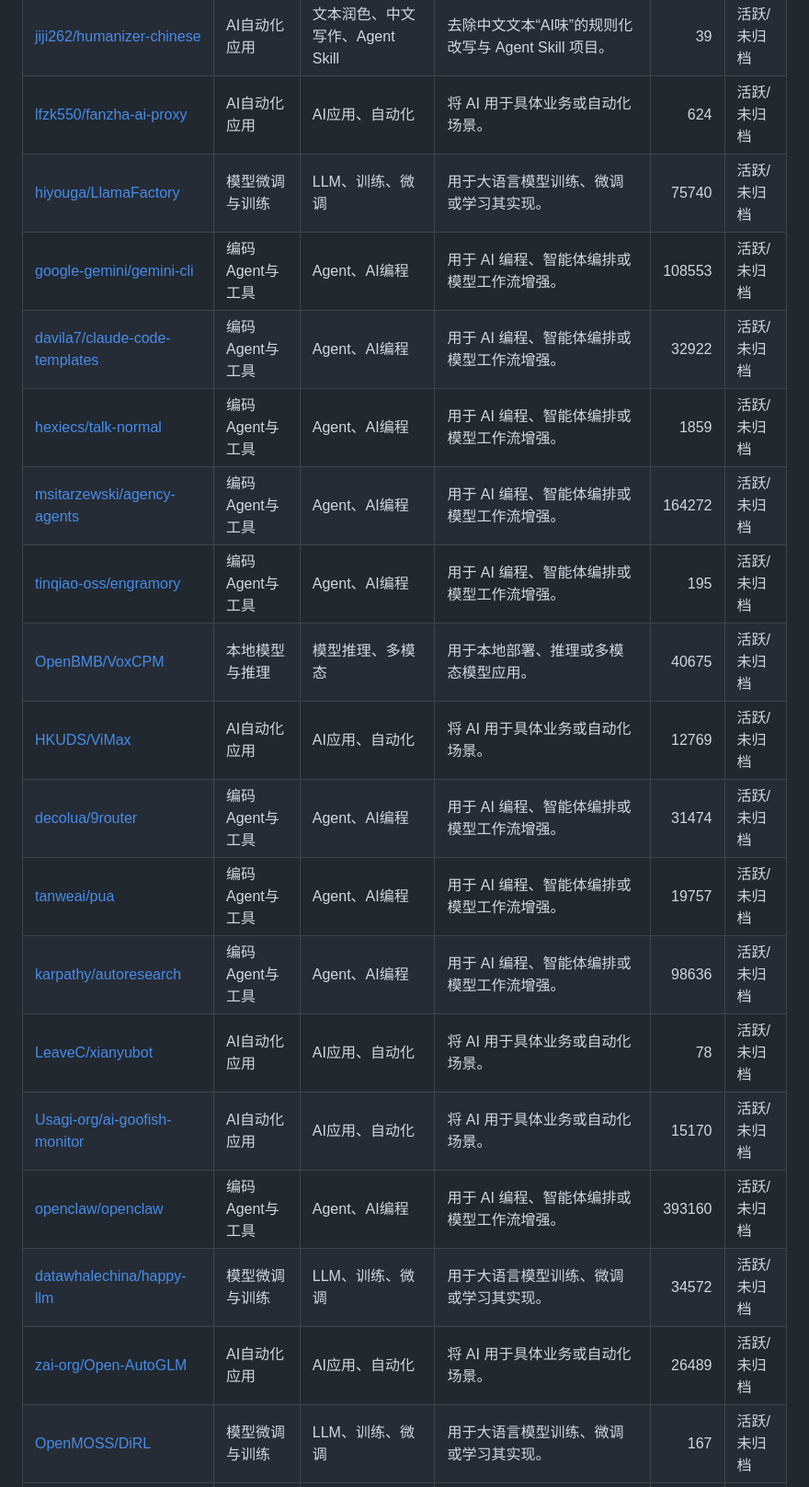
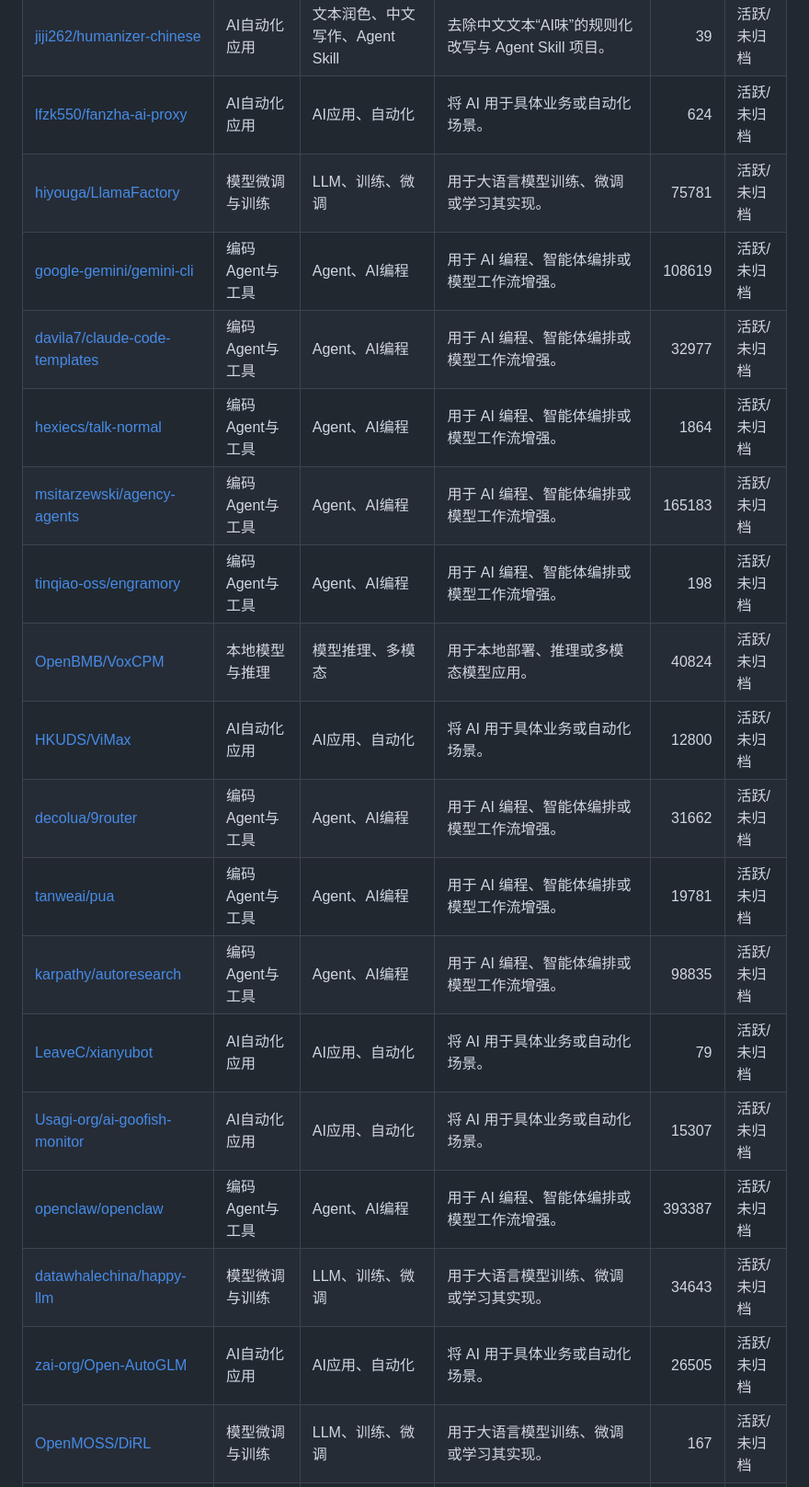
Before and after one commit to TouchBugs/star_organize, a Markdown page: README.md, the part around one of its changes. Shown at 92% size. GitHub-like rendering.

```diff
--- a/README.md
+++ b/README.md
@@ -91,20 +91,20 @@
 | [chgblog/AIHelper](https://github.com/chgblog/AIHelper) | AI自动化应用 | AI助手、划词工具、Windows效率 | 通过划词工具栏和全局快捷键调用多种网页大模型的 Windows 桌面助手。 | 32 | 活跃/未归档 |
 | [jiji262/humanizer-chinese](https://github.com/jiji262/humanizer-chinese) | AI自动化应用 | 文本润色、中文写作、Agent Skill | 去除中文文本“AI味”的规则化改写与 Agent Skill 项目。 | 39 | 活跃/未归档 |
 | [lfzk550/fanzha-ai-proxy](https://github.com/lfzk550/fanzha-ai-proxy) | AI自动化应用 | AI应用、自动化 | 将 AI 用于具体业务或自动化场景。 | 624 | 活跃/未归档 |
-| [hiyouga/LlamaFactory](https://github.com/hiyouga/LlamaFactory) | 模型微调与训练 | LLM、训练、微调 | 用于大语言模型训练、微调或学习其实现。 | 75740 | 活跃/未归档 |
-| [google-gemini/gemini-cli](https://github.com/google-gemini/gemini-cli) | 编码Agent与工具 | Agent、AI编程 | 用于 AI 编程、智能体编排或模型工作流增强。 | 108553 | 活跃/未归档 |
-| [davila7/claude-code-templates](https://github.com/davila7/claude-code-templates) | 编码Agent与工具 | Agent、AI编程 | 用于 AI 编程、智能体编排或模型工作流增强。 | 32922 | 活跃/未归档 |
-| [hexiecs/talk-normal](https://github.com/hexiecs/talk-normal) | 编码Agent与工具 | Agent、AI编程 | 用于 AI 编程、智能体编排或模型工作流增强。 | 1859 | 活跃/未归档 |
-| [msitarzewski/agency-agents](https://github.com/msitarzewski/agency-agents) | 编码Agent与工具 | Agent、AI编程 | 用于 AI 编程、智能体编排或模型工作流增强。 | 164272 | 活跃/未归档 |
-| [tinqiao-oss/engramory](https://github.com/tinqiao-oss/engramory) | 编码Agent与工具 | Agent、AI编程 | 用于 AI 编程、智能体编排或模型工作流增强。 | 195 | 活跃/未归档 |
-| [OpenBMB/VoxCPM](https://github.com/OpenBMB/VoxCPM) | 本地模型与推理 | 模型推理、多模态 | 用于本地部署、推理或多模态模型应用。 | 40675 | 活跃/未归档 |
-| [HKUDS/ViMax](https://github.com/HKUDS/ViMax) | AI自动化应用 | AI应用、自动化 | 将 AI 用于具体业务或自动化场景。 | 12769 | 活跃/未归档 |
-| [decolua/9router](https://github.com/decolua/9router) | 编码Agent与工具 | Agent、AI编程 | 用于 AI 编程、智能体编排或模型工作流增强。 | 31474 | 活跃/未归档 |
-| [tanweai/pua](https://github.com/tanweai/pua) | 编码Agent与工具 | Agent、AI编程 | 用于 AI 编程、智能体编排或模型工作流增强。 | 19757 | 活跃/未归档 |
-| [karpathy/autoresearch](https://github.com/karpathy/autoresearch) | 编码Agent与工具 | Agent、AI编程 | 用于 AI 编程、智能体编排或模型工作流增强。 | 98636 | 活跃/未归档 |
-| [LeaveC/xianyubot](https://github.com/LeaveC/xianyubot) | AI自动化应用 | AI应用、自动化 | 将 AI 用于具体业务或自动化场景。 | 78 | 活跃/未归档 |
-| [Usagi-org/ai-goofish-monitor](https://github.com/Usagi-org/ai-goofish-monitor) | AI自动化应用 | AI应用、自动化 | 将 AI 用于具体业务或自动化场景。 | 15170 | 活跃/未归档 |
-| [openclaw/openclaw](https://github.com/openclaw/openclaw) | 编码Agent与工具 | Agent、AI编程 | 用于 AI 编程、智能体编排或模型工作流增强。 | 393160 | 活跃/未归档 |
-| [datawhalechina/happy-llm](https://github.com/datawhalechina/happy-llm) | 模型微调与训练 | LLM、训练、微调 | 用于大语言模型训练、微调或学习其实现。 | 34572 | 活跃/未归档 |
-| [zai-org/Open-AutoGLM](https://github.com/zai-org/Open-AutoGLM) | AI自动化应用 | AI应用、自动化 | 将 AI 用于具体业务或自动化场景。 | 26489 | 活跃/未归档 |
+| [hiyouga/LlamaFactory](https://github.com/hiyouga/LlamaFactory) | 模型微调与训练 | LLM、训练、微调 | 用于大语言模型训练、微调或学习其实现。 | 75781 | 活跃/未归档 |
+| [google-gemini/gemini-cli](https://github.com/google-gemini/gemini-cli) | 编码Agent与工具 | Agent、AI编程 | 用于 AI 编程、智能体编排或模型工作流增强。 | 108619 | 活跃/未归档 |
+| [davila7/claude-code-templates](https://github.com/davila7/claude-code-templates) | 编码Agent与工具 | Agent、AI编程 | 用于 AI 编程、智能体编排或模型工作流增强。 | 32977 | 活跃/未归档 |
+| [hexiecs/talk-normal](https://github.com/hexiecs/talk-normal) | 编码Agent与工具 | Agent、AI编程 | 用于 AI 编程、智能体编排或模型工作流增强。 | 1864 | 活跃/未归档 |
+| [msitarzewski/agency-agents](https://github.com/msitarzewski/agency-agents) | 编码Agent与工具 | Agent、AI编程 | 用于 AI 编程、智能体编排或模型工作流增强。 | 165183 | 活跃/未归档 |
+| [tinqiao-oss/engramory](https://github.com/tinqiao-oss/engramory) | 编码Agent与工具 | Agent、AI编程 | 用于 AI 编程、智能体编排或模型工作流增强。 | 198 | 活跃/未归档 |
+| [OpenBMB/VoxCPM](https://github.com/OpenBMB/VoxCPM) | 本地模型与推理 | 模型推理、多模态 | 用于本地部署、推理或多模态模型应用。 | 40824 | 活跃/未归档 |
+| [HKUDS/ViMax](https://github.com/HKUDS/ViMax) | AI自动化应用 | AI应用、自动化 | 将 AI 用于具体业务或自动化场景。 | 12800 | 活跃/未归档 |
+| [decolua/9router](https://github.com/decolua/9router) | 编码Agent与工具 | Agent、AI编程 | 用于 AI 编程、智能体编排或模型工作流增强。 | 31662 | 活跃/未归档 |
+| [tanweai/pua](https://github.com/tanweai/pua) | 编码Agent与工具 | Agent、AI编程 | 用于 AI 编程、智能体编排或模型工作流增强。 | 19781 | 活跃/未归档 |
+| [karpathy/autoresearch](https://github.com/karpathy/autoresearch) | 编码Agent与工具 | Agent、AI编程 | 用于 AI 编程、智能体编排或模型工作流增强。 | 98835 | 活跃/未归档 |
+| [LeaveC/xianyubot](https://github.com/LeaveC/xianyubot) | AI自动化应用 | AI应用、自动化 | 将 AI 用于具体业务或自动化场景。 | 79 | 活跃/未归档 |
+| [Usagi-org/ai-goofish-monitor](https://github.com/Usagi-org/ai-goofish-monitor) | AI自动化应用 | AI应用、自动化 | 将 AI 用于具体业务或自动化场景。 | 15307 | 活跃/未归档 |
+| [openclaw/openclaw](https://github.com/openclaw/openclaw) | 编码Agent与工具 | Agent、AI编程 | 用于 AI 编程、智能体编排或模型工作流增强。 | 393387 | 活跃/未归档 |
+| [datawhalechina/happy-llm](https://github.com/datawhalechina/happy-llm) | 模型微调与训练 | LLM、训练、微调 | 用于大语言模型训练、微调或学习其实现。 | 34643 | 活跃/未归档 |
+| [zai-org/Open-AutoGLM](https://github.com/zai-org/Open-AutoGLM) | AI自动化应用 | AI应用、自动化 | 将 AI 用于具体业务或自动化场景。 | 26505 | 活跃/未归档 |
 | [OpenMOSS/DiRL](https://github.com/OpenMOSS/DiRL) | 模型微调与训练 | LLM、训练、微调 | 用于大语言模型训练、微调或学习其实现。 | 167 | 活跃/未归档 |
```
Also changed, not shown: other parts of README.md (+100 -100 lines).
